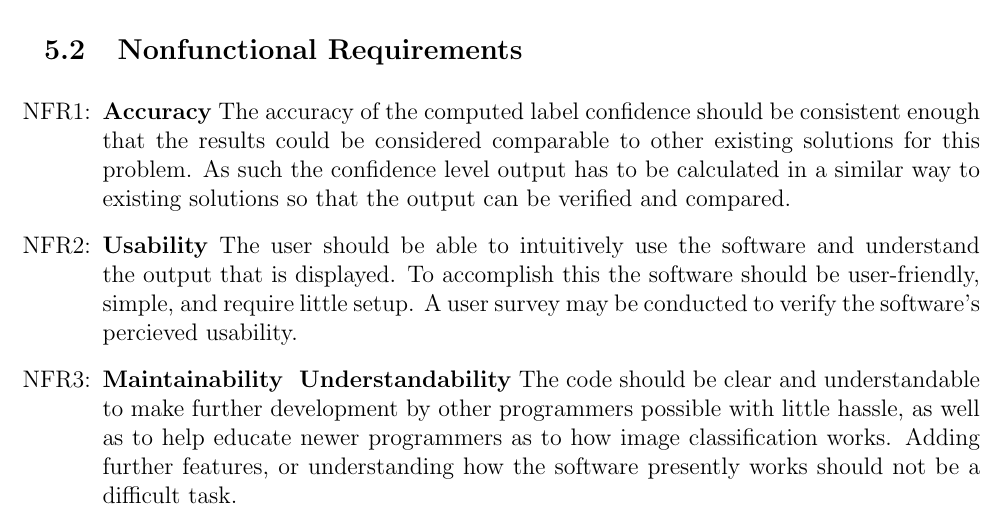
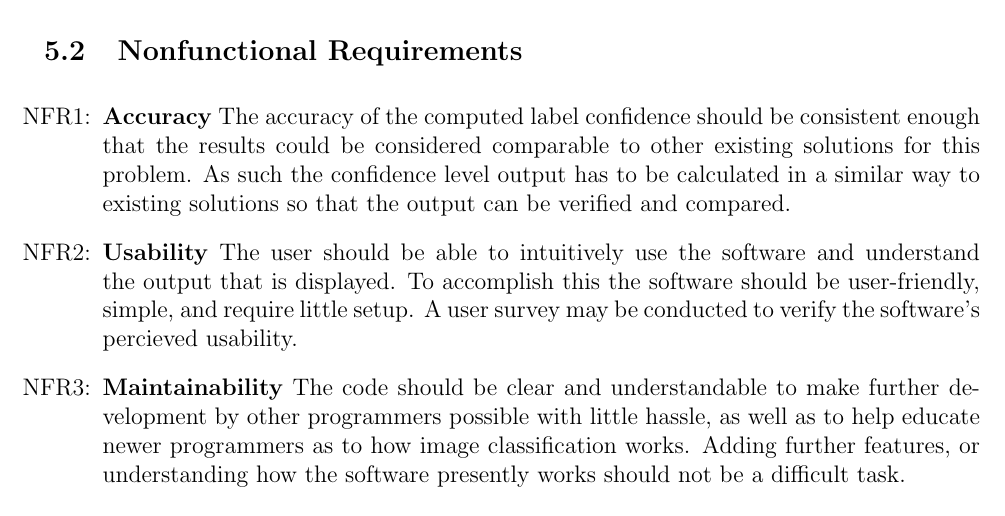
Before and after one commit to cer-hunter/OAR-CAS741, a LaTeX document (docs/SRS/SRS.tex): part of page 20 of 26, cut so that both start at the same text. Compiled offline with pdfLaTeX.

Commit message:
update NFR section

```diff
--- a/docs/SRS/SRS.tex
+++ b/docs/SRS/SRS.tex
@@ -979,7 +979,7 @@ label is correct.
   may be conducted to verify the software's percieved usability.
 
 \item[NFR\refstepcounter{nfrnum}\thenfrnum \label{NFR_Maintainability}:]
-  \textbf{Maintainability & Understandability} The code should be clear and understandable to make further development by other programmers
+  \textbf{Maintainability} The code should be clear and understandable to make further development by other programmers
   possible with little hassle, as well as to help educate newer programmers as to how image classification works.
   Adding further features, or understanding how the software presently works should not be a difficult task.
 
```
